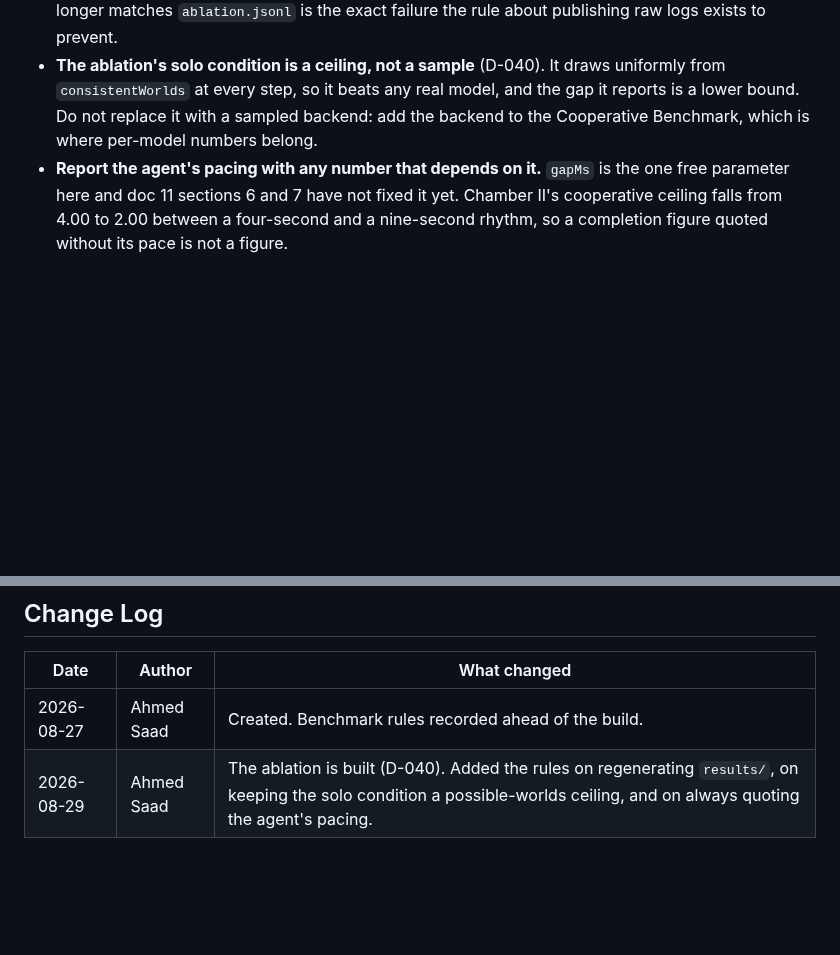
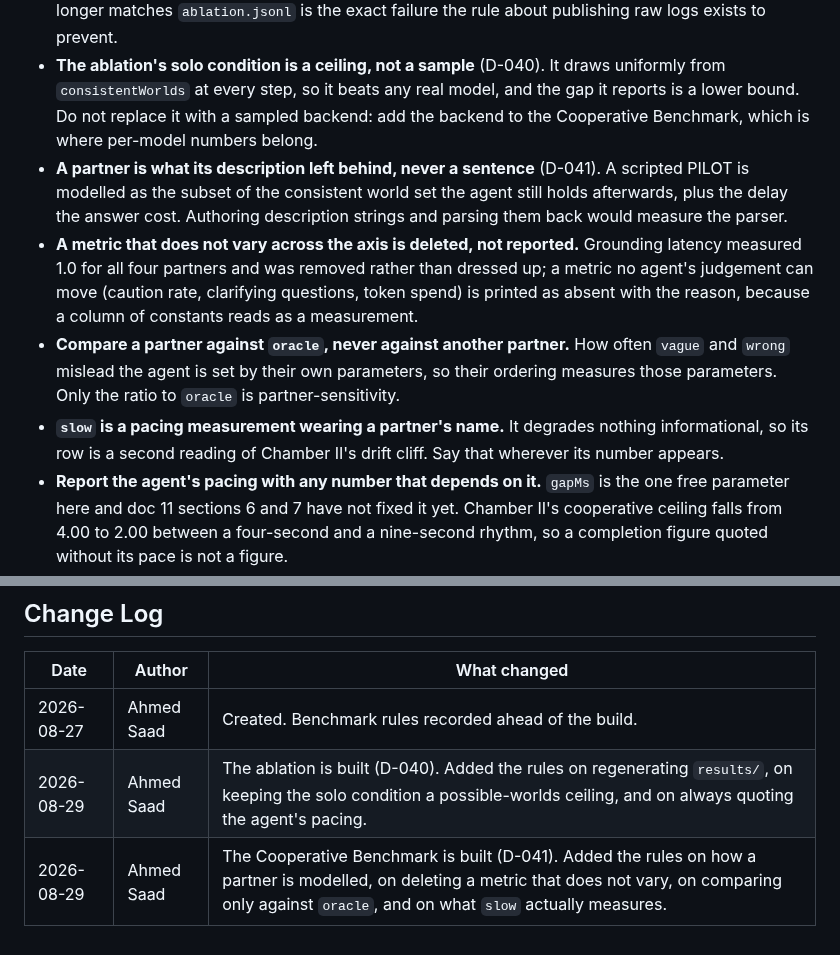
Before and after one commit to ghassenov/Semaphore, a Markdown page: bench/CLAUDE.md, 2 parts joined by grey strips. Drawn GitHub-style; blank space fills up the shorter version.

Commit message:
docs: tick phase 7.3 and record the benchmark rules

```diff
--- a/bench/CLAUDE.md
+++ b/bench/CLAUDE.md
@@ -15,6 +15,10 @@ The measurement layer. This is where the Potential Impact argument is paid for w
 - `wasted` calls are computed from `keeperViewHash`, which captures what the agent actually knew at call time. That is what separates a model that reasons from a model that enumerates, and the two produce identical completion rates.
 - **`results/` is committed, and regenerated rather than edited.** `pnpm --filter @semaphore/bench ablation` rewrites all three files from one run. A hand-corrected number in `ablation.md` that no longer matches `ablation.jsonl` is the exact failure the rule about publishing raw logs exists to prevent.
 - **The ablation's solo condition is a ceiling, not a sample** (D-040). It draws uniformly from `consistentWorlds` at every step, so it beats any real model, and the gap it reports is a lower bound. Do not replace it with a sampled backend: add the backend to the Cooperative Benchmark, which is where per-model numbers belong.
+- **A partner is what its description left behind, never a sentence** (D-041). A scripted PILOT is modelled as the subset of the consistent world set the agent still holds afterwards, plus the delay the answer cost. Authoring description strings and parsing them back would measure the parser.
+- **A metric that does not vary across the axis is deleted, not reported.** Grounding latency measured 1.0 for all four partners and was removed rather than dressed up; a metric no agent's judgement can move (caution rate, clarifying questions, token spend) is printed as absent with the reason, because a column of constants reads as a measurement.
+- **Compare a partner against `oracle`, never against another partner.** How often `vague` and `wrong` mislead the agent is set by their own parameters, so their ordering measures those parameters. Only the ratio to `oracle` is partner-sensitivity.
+- **`slow` is a pacing measurement wearing a partner's name.** It degrades nothing informational, so its row is a second reading of Chamber II's drift cliff. Say that wherever its number appears.
 - **Report the agent's pacing with any number that depends on it.** `gapMs` is the one free parameter here and doc 11 sections 6 and 7 have not fixed it yet. Chamber II's cooperative ceiling falls from 4.00 to 2.00 between a four-second and a nine-second rhythm, so a completion figure quoted without its pace is not a figure.
 
 ## Change Log
@@ -23,3 +27,4 @@ The measurement layer. This is where the Potential Impact argument is paid for w
 |---|---|---|
 | 2026-08-27 | Ahmed Saad | Created. Benchmark rules recorded ahead of the build. |
 | 2026-08-29 | Ahmed Saad | The ablation is built (D-040). Added the rules on regenerating `results/`, on keeping the solo condition a possible-worlds ceiling, and on always quoting the agent's pacing. |
+| 2026-08-29 | Ahmed Saad | The Cooperative Benchmark is built (D-041). Added the rules on how a partner is modelled, on deleting a metric that does not vary, on comparing only against `oracle`, and on what `slow` actually measures. |
```
Also changed, not shown: docs/design/08-implementation-plan.md (+7 -6 lines).
